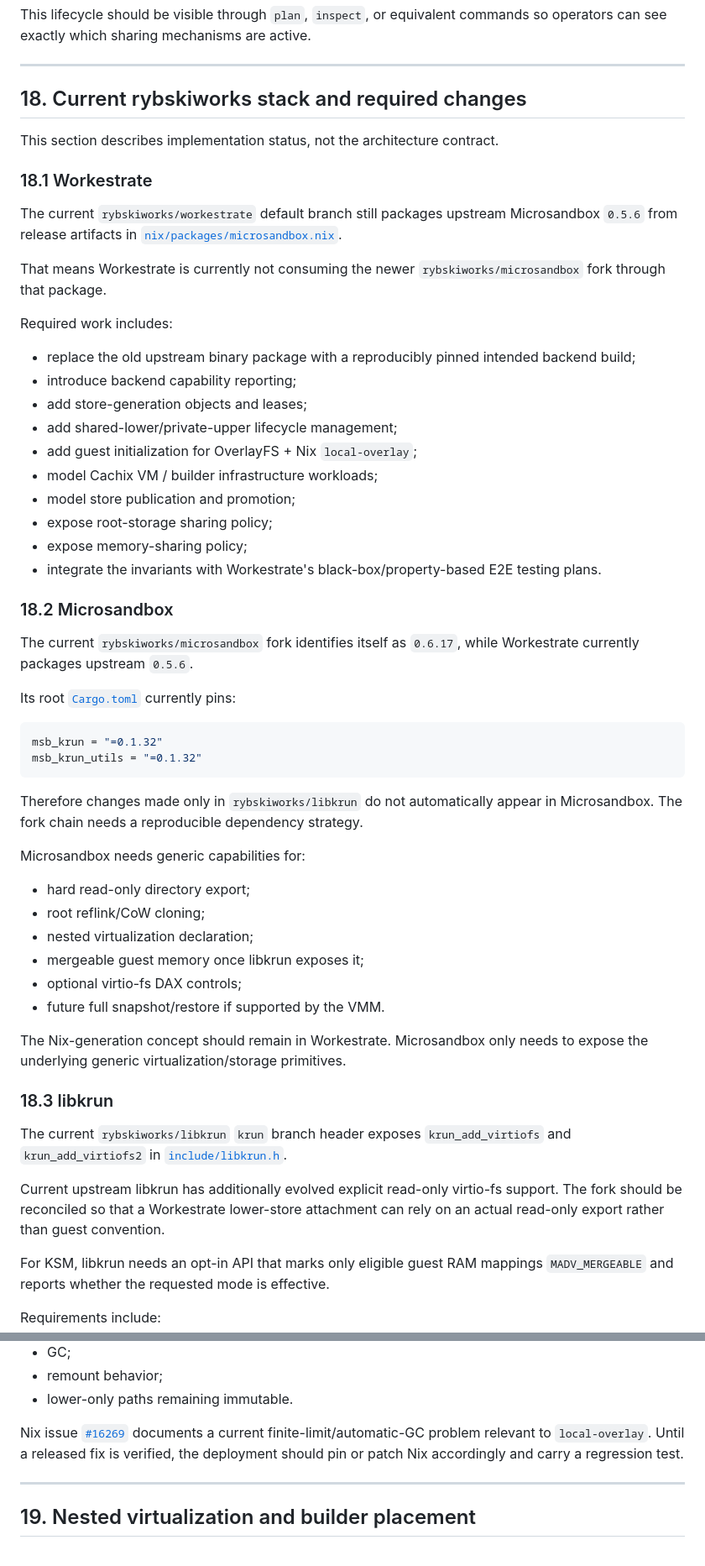
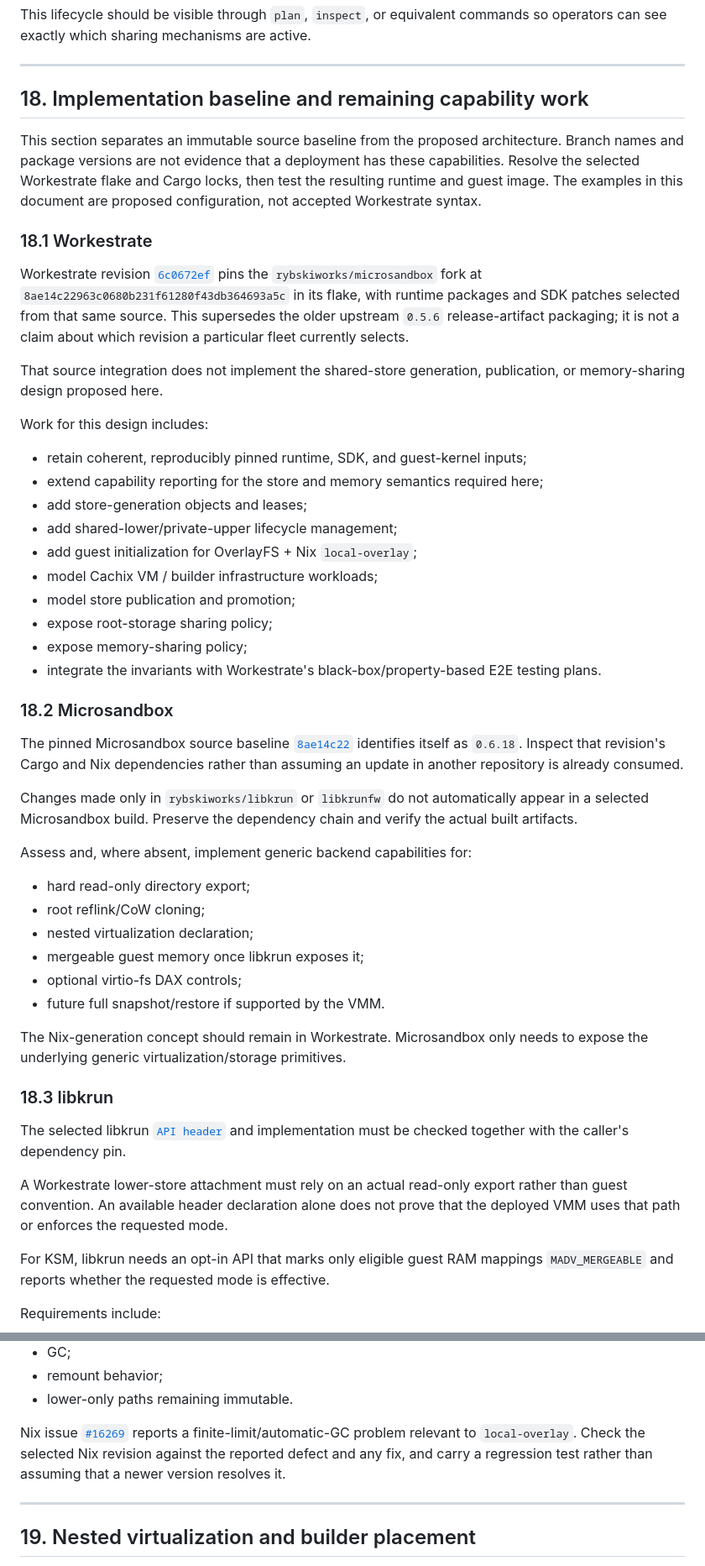
Before and after one commit to rybskiworks/sketchbook, a Markdown page: shared-nix-store-microvm-fabric.md, 2 parts joined by grey strips. Shown at 84% size. GitHub-like rendering.

Commit message:
docs: distinguish store proposal from pinned runtime capabilities

````diff
--- a/shared-nix-store-microvm-fabric.md
+++ b/shared-nix-store-microvm-fabric.md
@@ -747,20 +747,20 @@ This lifecycle should be visible through `plan`, `inspect`, or equivalent comman
 
 ---
 
-## 18. Current rybskiworks stack and required changes
+## 18. Implementation baseline and remaining capability work
 
-This section describes implementation status, not the architecture contract.
+This section separates an immutable source baseline from the proposed architecture. Branch names and package versions are not evidence that a deployment has these capabilities. Resolve the selected Workestrate flake and Cargo locks, then test the resulting runtime and guest image. The examples in this document are proposed configuration, not accepted Workestrate syntax.
 
 ### 18.1 Workestrate
 
-The current `rybskiworks/workestrate` default branch still packages upstream Microsandbox `0.5.6` from release artifacts in [`nix/packages/microsandbox.nix`][workestrate-msb-package].
+Workestrate revision [`6c0672ef`][workestrate-source-baseline] pins the `rybskiworks/microsandbox` fork at `8ae14c22963c0680b231f61280f43db364693a5c` in its flake, with runtime packages and SDK patches selected from that same source. This supersedes the older upstream `0.5.6` release-artifact packaging; it is not a claim about which revision a particular fleet currently selects.
 
-That means Workestrate is currently not consuming the newer `rybskiworks/microsandbox` fork through that package.
+That source integration does not implement the shared-store generation, publication, or memory-sharing design proposed here.
 
-Required work includes:
+Work for this design includes:
 
-- replace the old upstream binary package with a reproducibly pinned intended backend build;
-- introduce backend capability reporting;
+- retain coherent, reproducibly pinned runtime, SDK, and guest-kernel inputs;
+- extend capability reporting for the store and memory semantics required here;
 - add store-generation objects and leases;
 - add shared-lower/private-upper lifecycle management;
 - add guest initialization for OverlayFS + Nix `local-overlay`;
@@ -772,18 +772,11 @@ Required work includes:
 
 ### 18.2 Microsandbox
 
-The current `rybskiworks/microsandbox` fork identifies itself as `0.6.17`, while Workestrate currently packages upstream `0.5.6`.
+The pinned Microsandbox source baseline [`8ae14c22`][rybskiworks-msb-cargo] identifies itself as `0.6.18`. Inspect that revision's Cargo and Nix dependencies rather than assuming an update in another repository is already consumed.
 
-Its root [`Cargo.toml`][rybskiworks-msb-cargo] currently pins:
+Changes made only in `rybskiworks/libkrun` or `libkrunfw` do not automatically appear in a selected Microsandbox build. Preserve the dependency chain and verify the actual built artifacts.
 
-```toml
-msb_krun = "=0.1.32"
-msb_krun_utils = "=0.1.32"
-```
-
-Therefore changes made only in `rybskiworks/libkrun` do not automatically appear in Microsandbox. The fork chain needs a reproducible dependency strategy.
-
-Microsandbox needs generic capabilities for:
+Assess and, where absent, implement generic backend capabilities for:
 
 - hard read-only directory export;
 - root reflink/CoW cloning;
@@ -796,9 +789,9 @@ The Nix-generation concept should remain in Workestrate. Microsandbox only needs
 
 ### 18.3 libkrun
 
-The current `rybskiworks/libkrun` `krun` branch header exposes `krun_add_virtiofs` and `krun_add_virtiofs2` in [`include/libkrun.h`][rybskiworks-libkrun-header].
+The selected libkrun [`API header`][rybskiworks-libkrun-header] and implementation must be checked together with the caller's dependency pin.
 
-Current upstream libkrun has additionally evolved explicit read-only virtio-fs support. The fork should be reconciled so that a Workestrate lower-store attachment can rely on an actual read-only export rather than guest convention.
+A Workestrate lower-store attachment must rely on an actual read-only export rather than guest convention. An available header declaration alone does not prove that the deployed VMM uses that path or enforces the requested mode.
 
 For KSM, libkrun needs an opt-in API that marks only eligible guest RAM mappings `MADV_MERGEABLE` and reports whether the requested mode is effective.
 
@@ -841,7 +834,7 @@ The implementation should include tests for:
 - remount behavior;
 - lower-only paths remaining immutable.
 
-Nix issue [`#16269`][nix-overlay-gc-issue] documents a current finite-limit/automatic-GC problem relevant to `local-overlay`. Until a released fix is verified, the deployment should pin or patch Nix accordingly and carry a regression test.
+Nix issue [`#16269`][nix-overlay-gc-issue] reports a finite-limit/automatic-GC problem relevant to `local-overlay`. Check the selected Nix revision against the reported defect and any fix, and carry a regression test rather than assuming that a newer version resolves it.
 
 ---
 
````
Also changed, not shown: other parts of shared-nix-store-microvm-fabric.md (+5 -5 lines).
